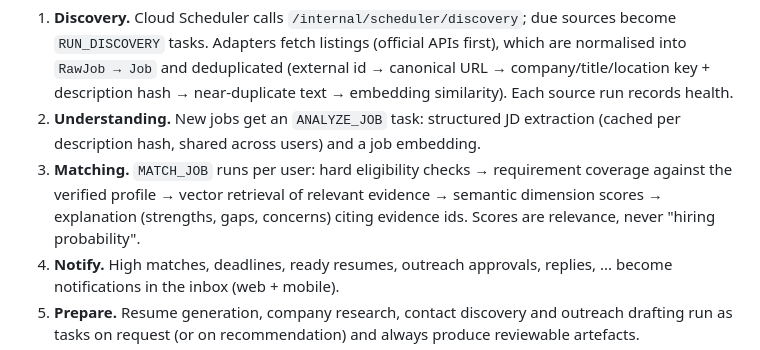
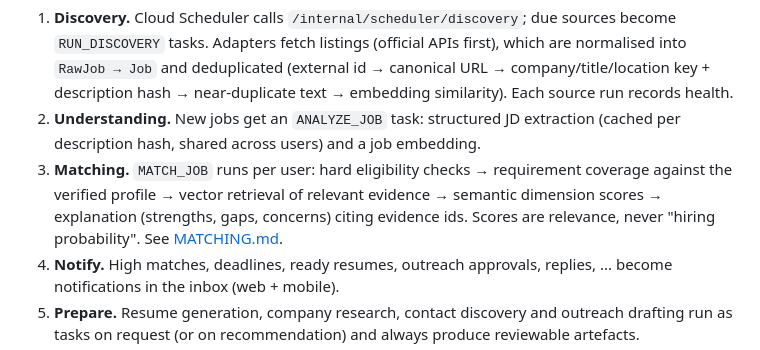
Before and after one commit to itzsam-lol/careeros, a Markdown page: docs/ARCHITECTURE.md, the part around the change. Drawn GitHub-style.

```diff
--- a/docs/ARCHITECTURE.md
+++ b/docs/ARCHITECTURE.md
@@ -75,7 +75,7 @@ Each domain is a vertical slice (`models.py`, `schemas.py`, `service.py`, `route
 3. **Matching.** `MATCH_JOB` runs per user: hard eligibility checks → requirement coverage against
    the verified profile → vector retrieval of relevant evidence → semantic dimension scores →
    explanation (strengths, gaps, concerns) citing evidence ids. Scores are relevance, never
-   "hiring probability".
+   "hiring probability". See [MATCHING.md](MATCHING.md).
 4. **Notify.** High matches, deadlines, ready resumes, outreach approvals, replies, ... become
    notifications in the inbox (web + mobile).
 5. **Prepare.** Resume generation, company research, contact discovery and outreach drafting run
```
Also changed, not shown: docs/IMPLEMENTATION_STATUS.md (+3 -2 lines), docs/MATCHING.md (added, +72 -0 lines).
